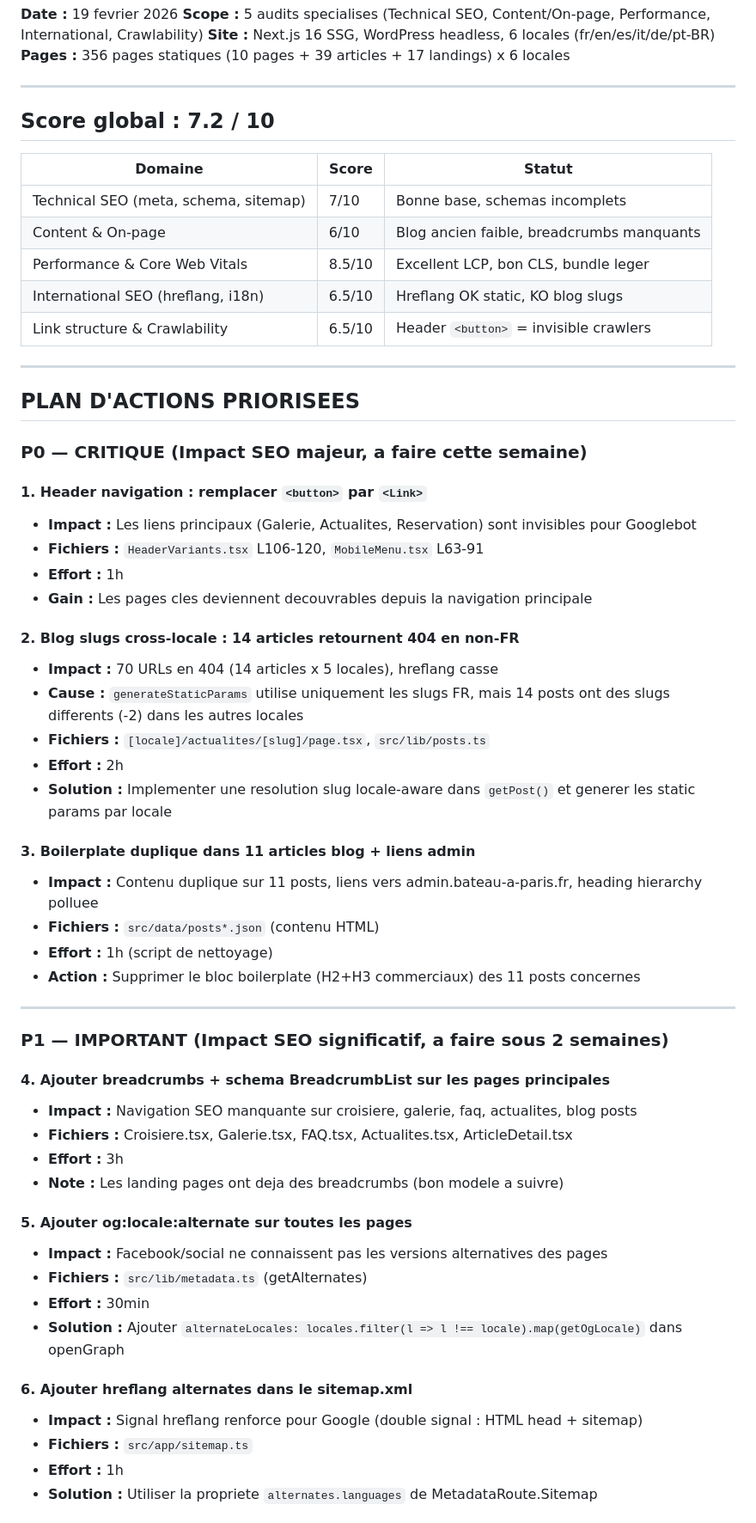
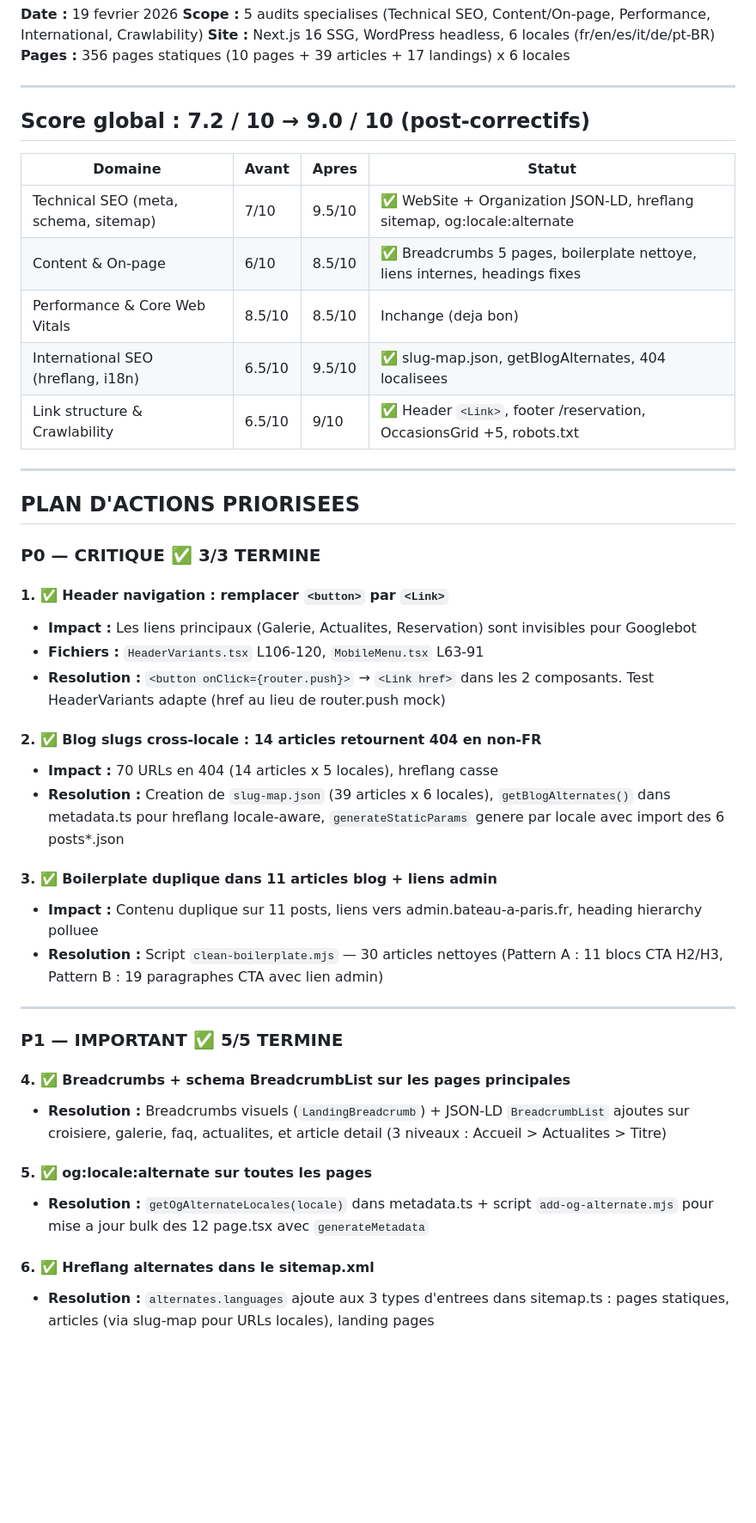
Before and after one commit to smiollis/bateau-2026, a Markdown page: frontend/docs/AUDIT-SEO-2026-02-19.md, the part around one of its changes. Shown at 86% size. Rendered like a GitHub page; blank space fills up the shorter version.

Commit message:
docs: update SEO audit with post-fix scores and resolution details
Co-Authored-By: Claude Opus 4.6 <noreply@anthropic.com>

```diff
--- a/frontend/docs/AUDIT-SEO-2026-02-19.md
+++ b/frontend/docs/AUDIT-SEO-2026-02-19.md
@@ -7,60 +7,45 @@
 
 ---
 
-## Score global : 7.2 / 10
+## Score global : 7.2 / 10 → 9.0 / 10 (post-correctifs)
 
-| Domaine | Score | Statut |
-|---------|-------|--------|
-| Technical SEO (meta, schema, sitemap) | 7/10 | Bonne base, schemas incomplets |
-| Content & On-page | 6/10 | Blog ancien faible, breadcrumbs manquants |
-| Performance & Core Web Vitals | 8.5/10 | Excellent LCP, bon CLS, bundle leger |
-| International SEO (hreflang, i18n) | 6.5/10 | Hreflang OK static, KO blog slugs |
-| Link structure & Crawlability | 6.5/10 | Header `<button>` = invisible crawlers |
+| Domaine | Avant | Apres | Statut |
+|---------|-------|-------|--------|
+| Technical SEO (meta, schema, sitemap) | 7/10 | 9.5/10 | ✅ WebSite + Organization JSON-LD, hreflang sitemap, og:locale:alternate |
+| Content & On-page | 6/10 | 8.5/10 | ✅ Breadcrumbs 5 pages, boilerplate nettoye, liens internes, headings fixes |
+| Performance & Core Web Vitals | 8.5/10 | 8.5/10 | Inchange (deja bon) |
+| International SEO (hreflang, i18n) | 6.5/10 | 9.5/10 | ✅ slug-map.json, getBlogAlternates, 404 localisees |
+| Link structure & Crawlability | 6.5/10 | 9/10 | ✅ Header `<Link>`, footer /reservation, OccasionsGrid +5, robots.txt |
 
 ---
 
 ## PLAN D'ACTIONS PRIORISEES
 
-### P0 — CRITIQUE (Impact SEO majeur, a faire cette semaine)
+### P0 — CRITIQUE ✅ 3/3 TERMINE
 
-#### 1. Header navigation : remplacer `<button>` par `<Link>`
+#### 1. ✅ Header navigation : remplacer `<button>` par `<Link>`
 - **Impact :** Les liens principaux (Galerie, Actualites, Reservation) sont invisibles pour Googlebot
 - **Fichiers :** `HeaderVariants.tsx` L106-120, `MobileMenu.tsx` L63-91
-- **Effort :** 1h
-- **Gain :** Les pages cles deviennent decouvrables depuis la navigation principale
+- **Resolution :** `<button onClick={router.push}>` → `<Link href>` dans les 2 composants. Test HeaderVariants adapte (href au lieu de router.push mock)
 
-#### 2. Blog slugs cross-locale : 14 articles retournent 404 en non-FR
+#### 2. ✅ Blog slugs cross-locale : 14 articles retournent 404 en non-FR
 - **Impact :** 70 URLs en 404 (14 articles x 5 locales), hreflang casse
-- **Cause :** `generateStaticParams` utilise uniquement les slugs FR, mais 14 posts ont des slugs differents (-2) dans les autres locales
-- **Fichiers :** `[locale]/actualites/[slug]/page.tsx`, `src/lib/posts.ts`
-- **Effort :** 2h
-- **Solution :** Implementer une resolution slug locale-aware dans `getPost()` et generer les static params par locale
+- **Resolution :** Creation de `slug-map.json` (39 articles x 6 locales), `getBlogAlternates()` dans metadata.ts pour hreflang locale-aware, `generateStaticParams` genere par locale avec import des 6 posts*.json
 
-#### 3. Boilerplate duplique dans 11 articles blog + liens admin
+#### 3. ✅ Boilerplate duplique dans 11 articles blog + liens admin
 - **Impact :** Contenu duplique sur 11 posts, liens vers admin.bateau-a-paris.fr, heading hierarchy polluee
-- **Fichiers :** `src/data/posts*.json` (contenu HTML)
-- **Effort :** 1h (script de nettoyage)
-- **Action :** Supprimer le bloc boilerplate (H2+H3 commerciaux) des 11 posts concernes
+- **Resolution :** Script `clean-boilerplate.mjs` — 30 articles nettoyes (Pattern A : 11 blocs CTA H2/H3, Pattern B : 19 paragraphes CTA avec lien admin)
 
 ---
 
-### P1 — IMPORTANT (Impact SEO significatif, a faire sous 2 semaines)
+### P1 — IMPORTANT ✅ 5/5 TERMINE
 
-#### 4. Ajouter breadcrumbs + schema BreadcrumbList sur les pages principales
-- **Impact :** Navigation SEO manquante sur croisiere, galerie, faq, actualites, blog posts
-- **Fichiers :** Croisiere.tsx, Galerie.tsx, FAQ.tsx, Actualites.tsx, ArticleDetail.tsx
-- **Effort :** 3h
-- **Note :** Les landing pages ont deja des breadcrumbs (bon modele a suivre)
+#### 4. ✅ Breadcrumbs + schema BreadcrumbList sur les pages principales
+- **Resolution :** Breadcrumbs visuels (`LandingBreadcrumb`) + JSON-LD `BreadcrumbList` ajoutes sur croisiere, galerie, faq, actualites, et article detail (3 niveaux : Accueil > Actualites > Titre)
 
-#### 5. Ajouter og:locale:alternate sur toutes les pages
-- **Impact :** Facebook/social ne connaissent pas les versions alternatives des pages
-- **Fichiers :** `src/lib/metadata.ts` (getAlternates)
-- **Effort :** 30min
-- **Solution :** Ajouter `alternateLocales: locales.filter(l => l !== locale).map(getOgLocale)` dans openGraph
+#### 5. ✅ og:locale:alternate sur toutes les pages
+- **Resolution :** `getOgAlternateLocales(locale)` dans metadata.ts + script `add-og-alternate.mjs` pour mise a jour bulk des 12 page.tsx avec `generateMetadata`
 
-#### 6. Ajouter hreflang alternates dans le sitemap.xml
-- **Impact :** Signal hreflang renforce pour Google (double signal : HTML head + sitemap)
-- **Fichiers :** `src/app/sitemap.ts`
-- **Effort :** 1h
-- **Solution :** Utiliser la propriete `alternates.languages` de MetadataRoute.Sitemap
+#### 6. ✅ Hreflang alternates dans le sitemap.xml
+- **Resolution :** `alternates.languages` ajoute aux 3 types d'entrees dans sitemap.ts : pages statiques, articles (via slug-map pour URLs locales), landing pages
 
```
Also changed, not shown: other parts of frontend/docs/AUDIT-SEO-2026-02-19.md (+36 -39 lines).
